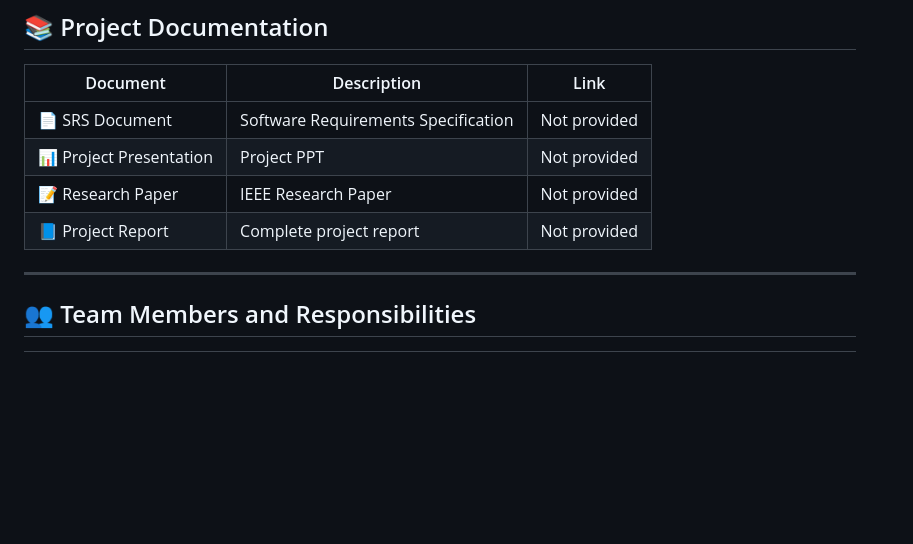
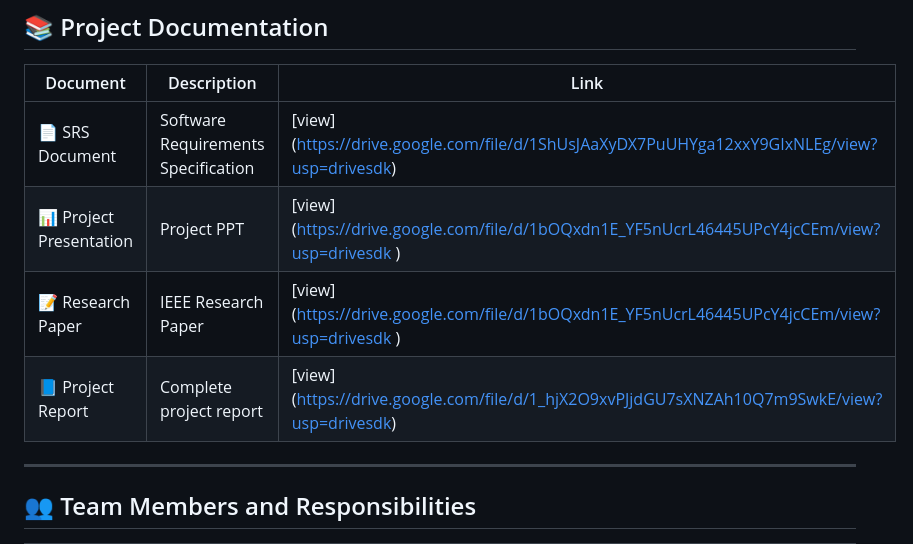
Before and after one commit to rohityadav0228a/CampusPulse, a Markdown page: README.md, the part around the change. Drawn GitHub-style; blank space fills up the shorter version.

Commit message:
Add links to project documentation in README
Updated links for project documentation in README.

```diff
--- a/README.md
+++ b/README.md
@@ -9,10 +9,10 @@
 
 | Document | Description | Link |
 |---|---|---|
-| 📄 SRS Document | Software Requirements Specification | Not provided |
-| 📊 Project Presentation | Project PPT | Not provided |
-| 📝 Research Paper | IEEE Research Paper | Not provided |
-| 📘 Project Report | Complete project report | Not provided |
+| 📄 SRS Document | Software Requirements Specification | [view] (https://drive.google.com/file/d/1ShUsJAaXyDX7PuUHYga12xxY9GIxNLEg/view?usp=drivesdk) |
+| 📊 Project Presentation | Project PPT | [view] (https://drive.google.com/file/d/1bOQxdn1E_YF5nUcrL46445UPcY4jcCEm/view?usp=drivesdk )|
+| 📝 Research Paper | IEEE Research Paper |[view] (https://drive.google.com/file/d/1bOQxdn1E_YF5nUcrL46445UPcY4jcCEm/view?usp=drivesdk )|
+| 📘 Project Report | Complete project report | [view] (https://drive.google.com/file/d/1_hjX2O9xvPJjdGU7sXNZAh10Q7m9SwkE/view?usp=drivesdk) |
 
 ---
 
```
